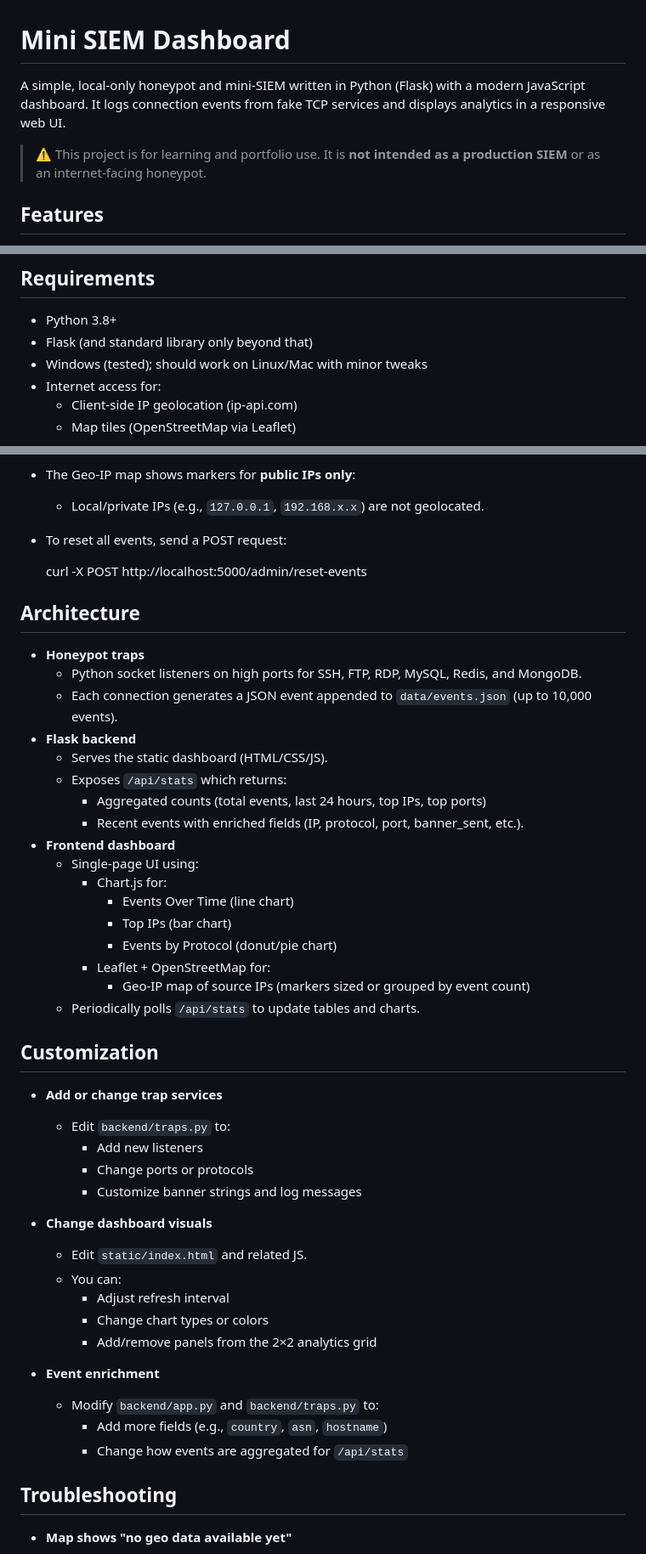
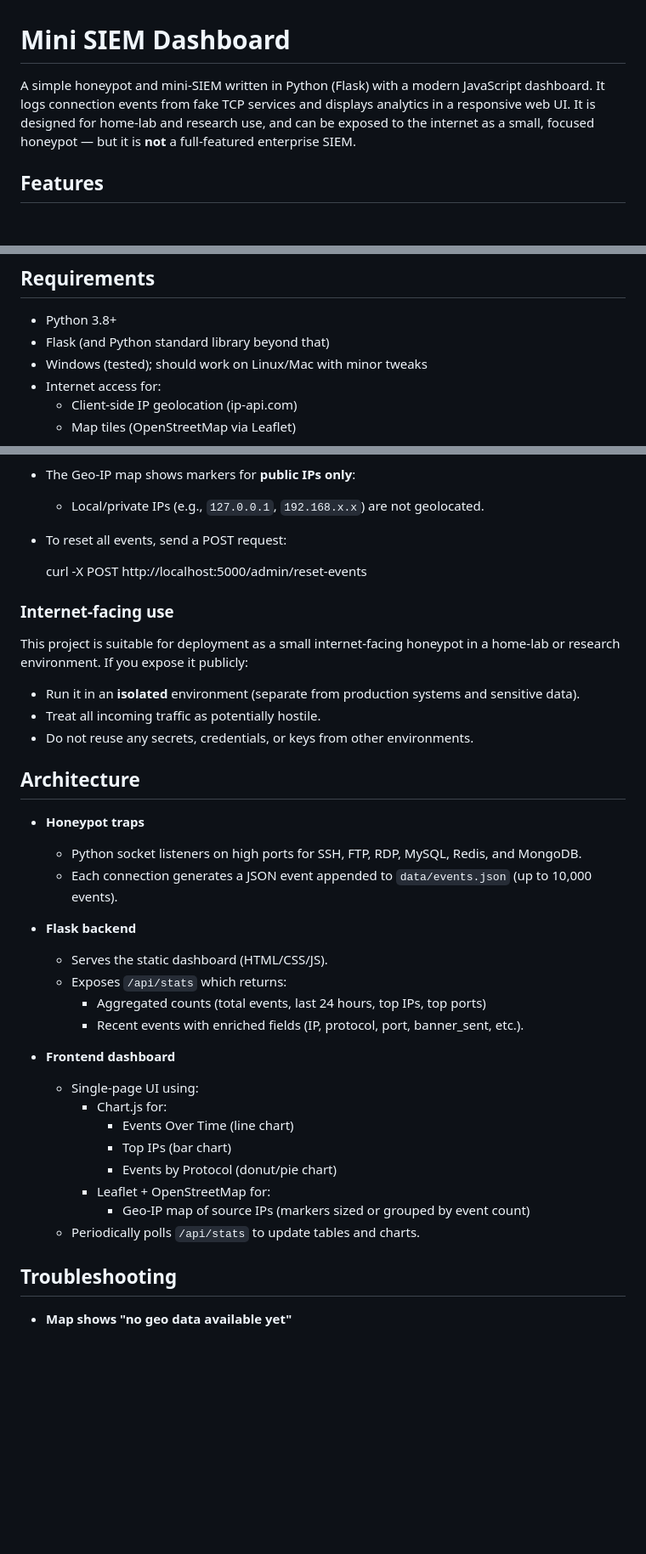
Before and after one commit to jeremyrayjewell/mini-siem-dashboard, a Markdown page: README.md, 3 parts joined by grey strips. Shown: that part at 85% size. Drawn GitHub-style; blank space fills up the shorter version.

Commit message:
working version 1

```diff
--- a/README.md
+++ b/README.md
@@ -1,8 +1,6 @@
 # Mini SIEM Dashboard
 
-A simple, local-only honeypot and mini-SIEM written in Python (Flask) with a modern JavaScript dashboard. It logs connection events from fake TCP services and displays analytics in a responsive web UI.
-
-> ⚠️ This project is for learning and portfolio use. It is **not intended as a production SIEM** or as an internet-facing honeypot.
+A simple honeypot and mini-SIEM written in Python (Flask) with a modern JavaScript dashboard. It logs connection events from fake TCP services and displays analytics in a responsive web UI. It is designed for home-lab and research use, and can be exposed to the internet as a small, focused honeypot — but it is **not** a full-featured enterprise SIEM.
 
 ## Features
 
@@ -25,7 +23,7 @@ A simple, local-only honeypot and mini-SIEM written in Python (Flask) with a mod
 ## Requirements
 
 - Python 3.8+
-- Flask (and standard library only beyond that)
+- Flask (and Python standard library beyond that)
 - Windows (tested); should work on Linux/Mac with minor tweaks
 - Internet access for:
   - Client-side IP geolocation (ip-api.com)
@@ -94,16 +92,26 @@ Then refresh the dashboard in your browser. You should see:
 
     curl -X POST http://localhost:5000/admin/reset-events
 
+### Internet-facing use
+
+This project is suitable for deployment as a small internet-facing honeypot in a home-lab or research environment. If you expose it publicly:
+
+- Run it in an **isolated** environment (separate from production systems and sensitive data).
+- Treat all incoming traffic as potentially hostile.
+- Do not reuse any secrets, credentials, or keys from other environments.
+
 ## Architecture
 
 - **Honeypot traps**
   - Python socket listeners on high ports for SSH, FTP, RDP, MySQL, Redis, and MongoDB.
   - Each connection generates a JSON event appended to `data/events.json` (up to 10,000 events).
+
 - **Flask backend**
   - Serves the static dashboard (HTML/CSS/JS).
   - Exposes `/api/stats` which returns:
     - Aggregated counts (total events, last 24 hours, top IPs, top ports)
     - Recent events with enriched fields (IP, protocol, port, banner_sent, etc.).
+
 - **Frontend dashboard**
   - Single-page UI using:
     - Chart.js for:
@@ -113,26 +121,6 @@ Then refresh the dashboard in your browser. You should see:
     - Leaflet + OpenStreetMap for:
       - Geo-IP map of source IPs (markers sized or grouped by event count)
   - Periodically polls `/api/stats` to update tables and charts.
-
-## Customization
-
-- **Add or change trap services**
-  - Edit `backend/traps.py` to:
-    - Add new listeners
-    - Change ports or protocols
-    - Customize banner strings and log messages
-
-- **Change dashboard visuals**
-  - Edit `static/index.html` and related JS.
-  - You can:
-    - Adjust refresh interval
-    - Change chart types or colors
-    - Add/remove panels from the 2×2 analytics grid
-
-- **Event enrichment**
-  - Modify `backend/app.py` and `backend/traps.py` to:
-    - Add more fields (e.g., `country`, `asn`, `hostname`)
-    - Change how events are aggregated for `/api/stats`
 
 ## Troubleshooting
 
```
Also changed, not shown: other parts of README.md (+1 -1 lines).
